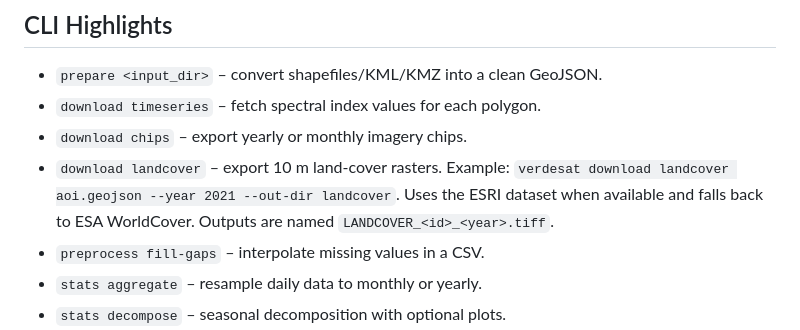
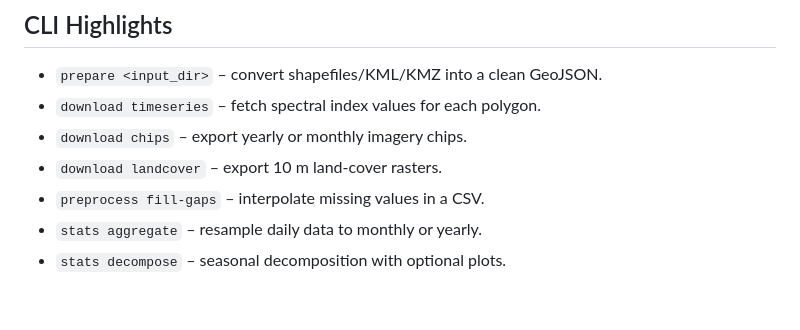
Before and after one commit to VerdeSat/verdesat, a Markdown page: README.md, the part around the change. GitHub-like rendering; blank space fills up the shorter version.

Commit message:
docs: rm inconsistent example from readme

```diff
--- a/README.md
+++ b/README.md
@@ -37,9 +37,6 @@ in a configuration file loaded by `ConfigManager`.
 - `download timeseries` – fetch spectral index values for each polygon.
 - `download chips` – export yearly or monthly imagery chips.
 - `download landcover` – export 10 m land-cover rasters.
-  Example: `verdesat download landcover aoi.geojson --year 2021 --out-dir landcover`.
-  Uses the ESRI dataset when available and falls back to ESA WorldCover.
-  Outputs are named `LANDCOVER_<id>_<year>.tiff`.
 - `preprocess fill-gaps` – interpolate missing values in a CSV.
 - `stats aggregate` – resample daily data to monthly or yearly.
 - `stats decompose` – seasonal decomposition with optional plots.
```
